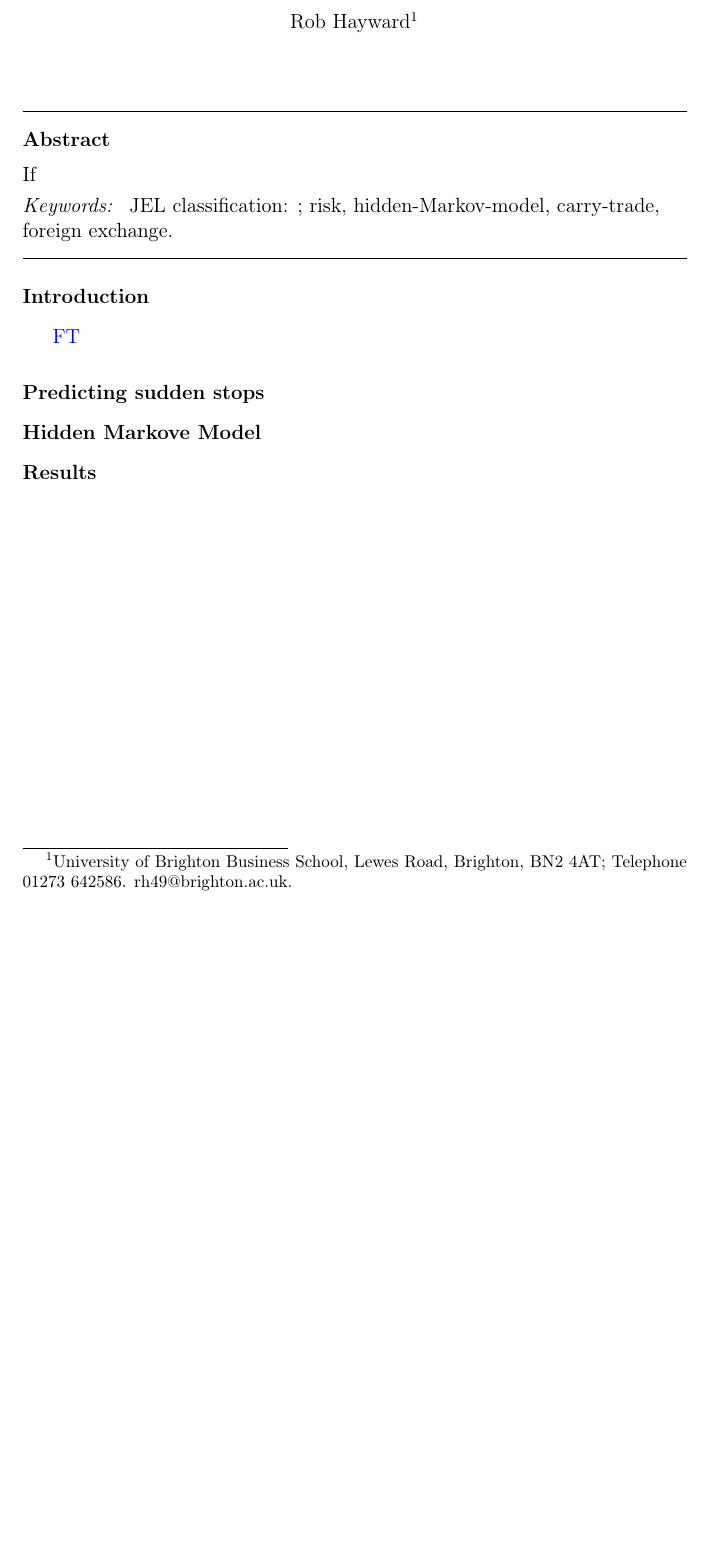
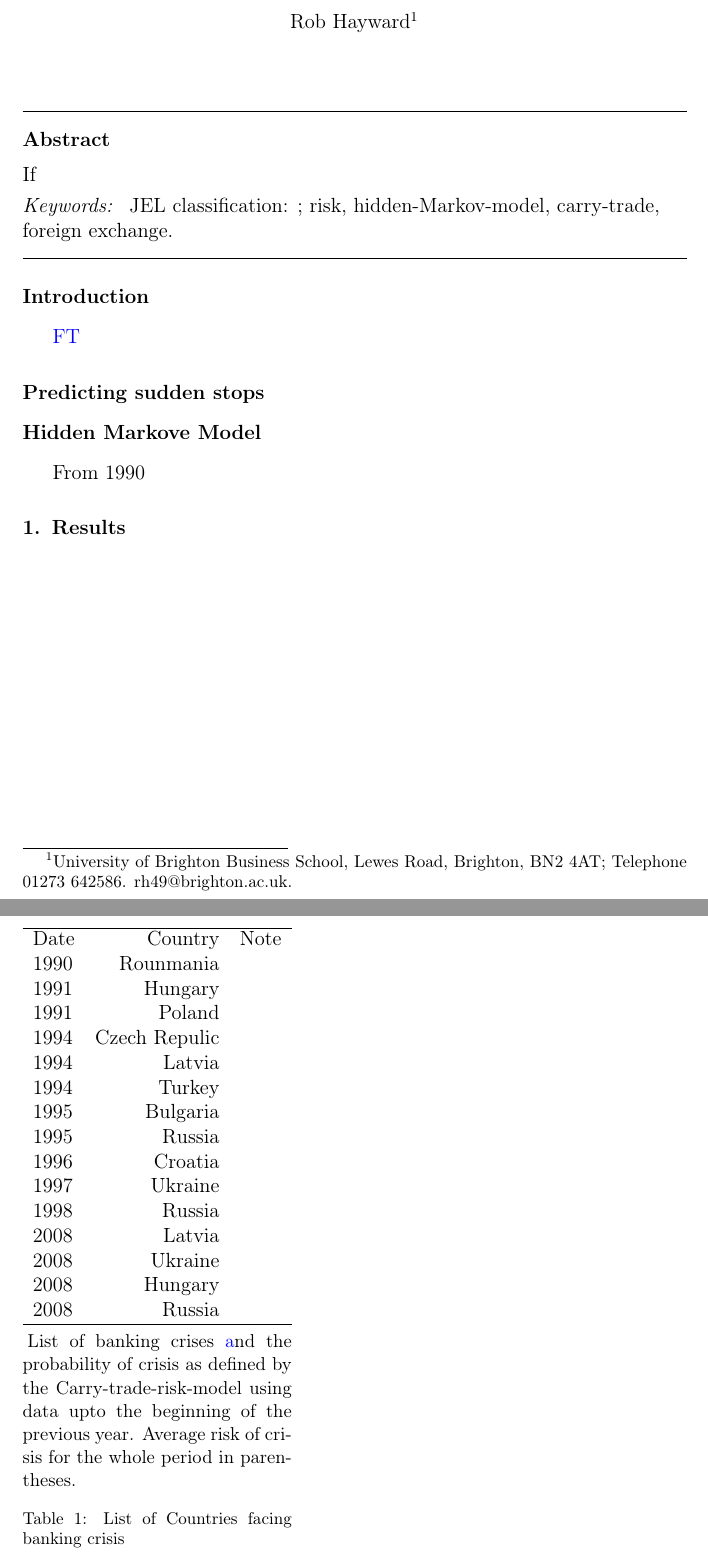
Before and after one commit to RobHayward/Regime-switch, a LaTeX paper (Notes/RiskModel/ElsRiskModel.tex): part of page 1 of 3 before the commit and two parts of pages 1 and 2 of 4 after it, the two joined at a grey line, cut so that both start at the same text, the shorter picture padded with empty space. Compiled offline with pdfLaTeX.

Commit message:
Sorted out dates CrisisProb.R Now just need some dates.  There are Reinhart and Rogoff files.

```diff
--- a/Notes/RiskModel/ElsRiskModel.tex
+++ b/Notes/RiskModel/ElsRiskModel.tex
@@ -45,7 +45,44 @@ JEL classification: ; risk, hidden-Markov-model, carry-trade, foreign exchange.
 \href{https://next.ft.com/content/d73e27de-78d4-11e5-a95a-27d368e1ddf7}{FT}
 \section*{Predicting sudden stops}
 \section*{Hidden Markove Model}
-\section*{Results}
+
+From 1990
+\begin{table}
+\begin{threeparttable}
+\centering
+\begin{tabular}{l r r}
+\hline
+Date & Country & Note\\
+1990 & Rounmania &\\
+1991 & Hungary & \\
+1991 & Poland & \\
+1994 & Czech Repulic & \\
+1994 & Latvia & \\
+1994 & Turkey & \\
+1995 & Bulgaria & \\
+1995 & Russia & \\
+1996 & Croatia & \\
+1997 & Ukraine & \\
+1998 & Russia & \\
+2008 & Latvia & \\
+2008 & Ukraine & \\
+2008 & Hungary & \\
+2008 & Russia & \\
+\hline
+\end{tabular}
+\begin{tablenotes}
+\small
+\item List of banking crises \href{ReinhartRogoff} and the probability of crisis as defined by the Carry-trade-risk-model using data upto the beginning of the previous year.  Average risk of crisis for the whole period in parentheses.
+\caption{List of Countries facing banking crisis}
+\end{tablenotes}
+\end{threeparttable}
+\label{}
+\end{table}
+
+
+
+
+\section{Results}
 
 \begin{landscape}
 % latex table generated in R 3.0.1 by xtable 1.7-1 package
```
Also changed, not shown: Notes/RiskModel/ElsRiskModel.tex (5 more changed lines), 5 other files.
